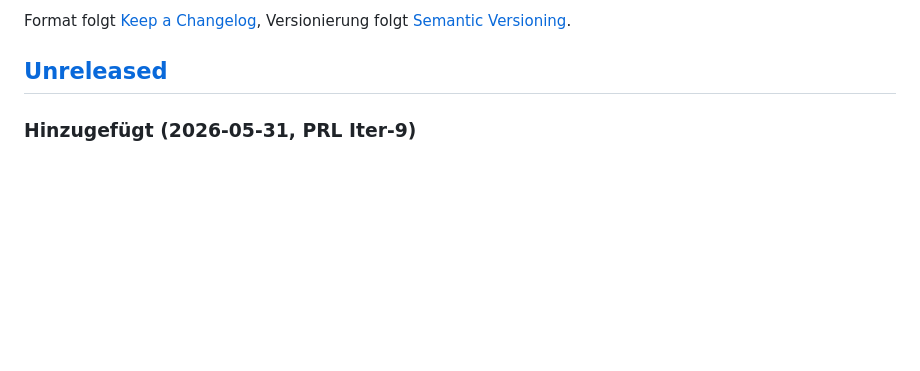
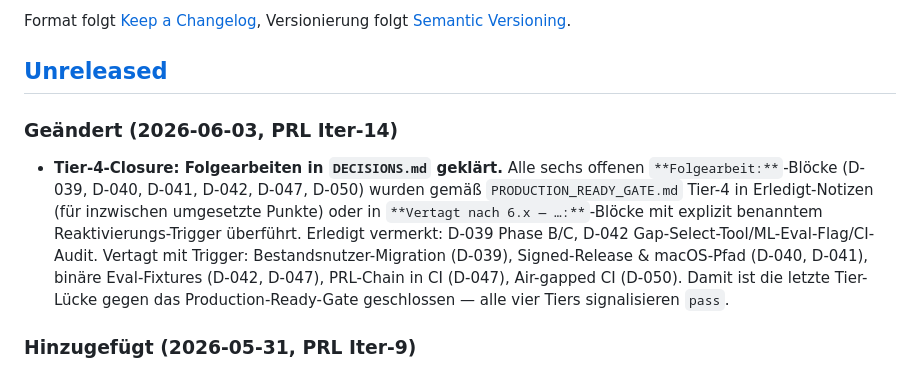
Before and after one commit to svensteiner/Pseudokrat, a Markdown page: CHANGELOG.md, the part around the change. Rendered like a GitHub page; blank space fills up the shorter version.

```diff
--- a/CHANGELOG.md
+++ b/CHANGELOG.md
@@ -6,6 +6,20 @@ Format folgt [Keep a Changelog](https://keepachangelog.com/de/1.1.0/),
 Versionierung folgt [Semantic Versioning](https://semver.org/lang/de/).
 
 ## [Unreleased]
+
+### Geändert (2026-06-03, PRL Iter-14)
+- **Tier-4-Closure: Folgearbeiten in `DECISIONS.md` geklärt.** Alle
+  sechs offenen `**Folgearbeit:**`-Blöcke (D-039, D-040, D-041, D-042,
+  D-047, D-050) wurden gemäß `PRODUCTION_READY_GATE.md` Tier-4 in
+  Erledigt-Notizen (für inzwischen umgesetzte Punkte) oder in
+  `**Vertagt nach 6.x — …:**`-Blöcke mit explizit benanntem
+  Reaktivierungs-Trigger überführt. Erledigt vermerkt: D-039 Phase B/C,
+  D-042 Gap-Select-Tool/ML-Eval-Flag/CI-Audit. Vertagt mit Trigger:
+  Bestandsnutzer-Migration (D-039), Signed-Release & macOS-Pfad
+  (D-040, D-041), binäre Eval-Fixtures (D-042, D-047), PRL-Chain in CI
+  (D-047), Air-gapped CI (D-050). Damit ist die letzte Tier-Lücke
+  gegen das Production-Ready-Gate geschlossen — alle vier Tiers
+  signalisieren `pass`.
 
 ### Hinzugefügt (2026-05-31, PRL Iter-9)
 - **`tools/gap_select.py` — PRL Gap-Phase automatisiert.** Liest
```
Also changed, not shown: DECISIONS.md (+64 -29 lines).
